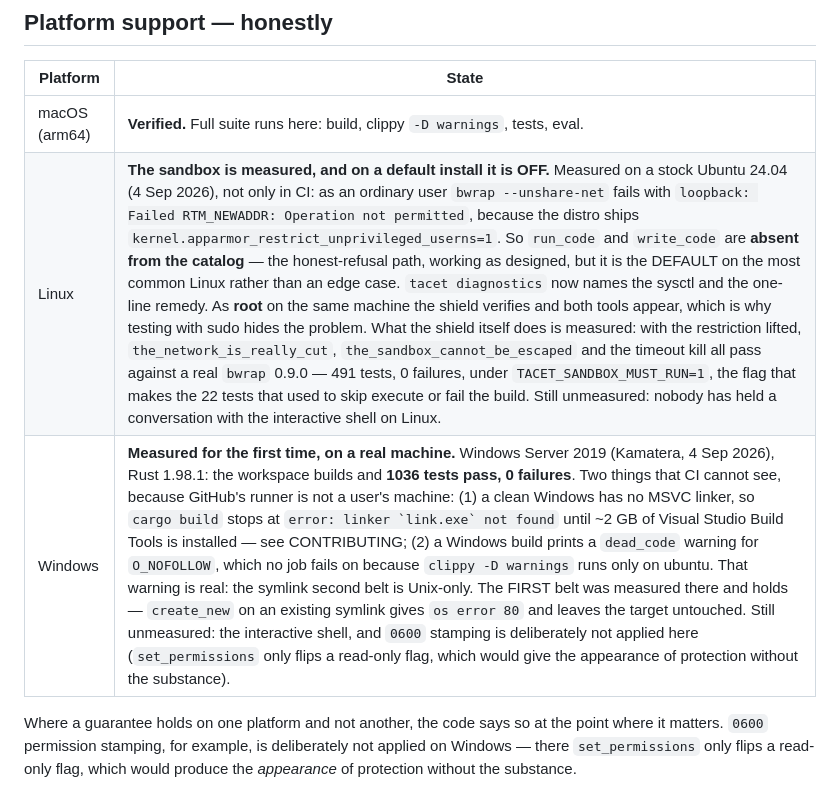
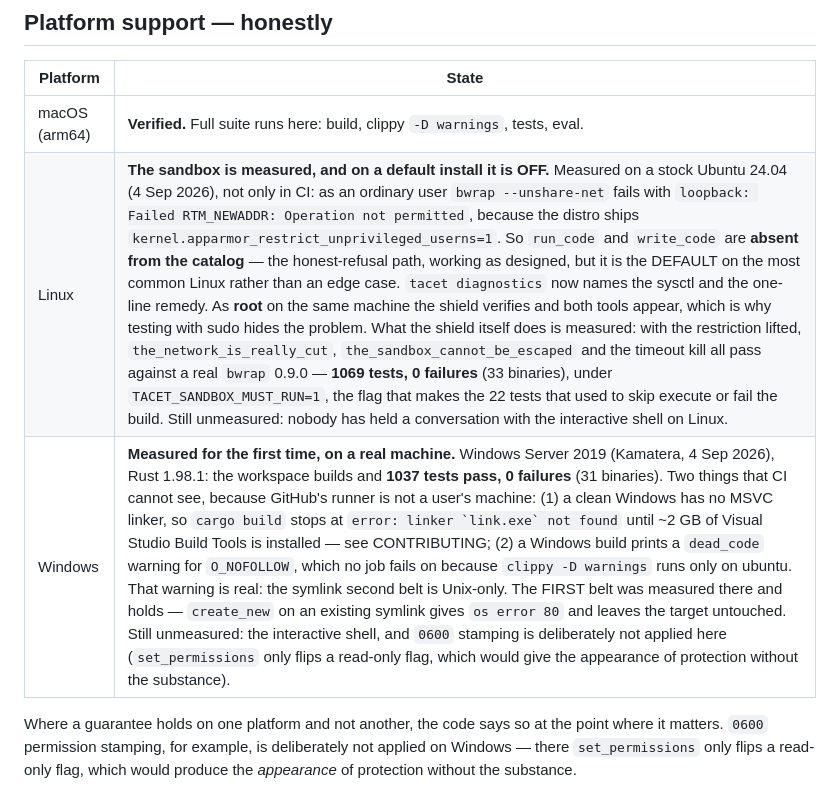
Before and after one commit to farukciftler/tacet-cli, a Markdown page: README.md, the part around the change. Drawn GitHub-style.

Commit message:
docs: correct the Linux test count — 491 was a truncated run reported as a total
I MEASURED A PARTIAL RUN AND WROTE IT DOWN AS THE NUMBER. The first Linux suite
was started over an SSH session that dropped mid-way; it reported 491 passing and
I put that in the README, the commit message and the PR without asking why Linux
would run half the tests Windows did. The asymmetry was the tell and I walked
past it.

RE-RUN ON THE CURRENT COMMIT, both boxes, nothing truncated:

    macOS     1074 passed, 0 failed
    Linux     1069 passed, 0 failed, 9 ignored   (33 binaries)
    Windows   1037 passed, 0 failed, 9 ignored   (31 binaries)

These now explain each other. Linux is 5 short of macOS — `calendar` and
`clipboard` are macOS-only. Windows is 32 short of Linux, those five plus the
`#[cfg(unix)]` sandbox and symlink tests. A number that cannot be accounted for
is not a measurement, and 491 could not have been.

The Linux row's claims are unchanged and were never in doubt: the shield tests
pass against a real bwrap under `TACET_SANDBOX_MUST_RUN=1`, and `run_code` is
absent for a non-root user on a default Ubuntu 24.04. Only the total was wrong.

Co-Authored-By: Claude Opus 5 (1M context) <noreply@anthropic.com>
Claude-Session: https://claude.ai/code/session_01SpwYGCP4sFoWdt1scRn5tX

```diff
--- a/README.md
+++ b/README.md
@@ -296,8 +296,8 @@ its own resolution limit rather than letting a +3 be reported as progress.
 | Platform | State |
 |---|---|
 | macOS (arm64) | **Verified.** Full suite runs here: build, clippy `-D warnings`, tests, eval. |
-| Linux | **The sandbox is measured, and on a default install it is OFF.** Measured on a stock Ubuntu 24.04 (4 Sep 2026), not only in CI: as an ordinary user `bwrap --unshare-net` fails with `loopback: Failed RTM_NEWADDR: Operation not permitted`, because the distro ships `kernel.apparmor_restrict_unprivileged_userns=1`. So `run_code` and `write_code` are **absent from the catalog** — the honest-refusal path, working as designed, but it is the DEFAULT on the most common Linux rather than an edge case. `tacet diagnostics` now names the sysctl and the one-line remedy. As **root** on the same machine the shield verifies and both tools appear, which is why testing with sudo hides the problem. What the shield itself does is measured: with the restriction lifted, `the_network_is_really_cut`, `the_sandbox_cannot_be_escaped` and the timeout kill all pass against a real `bwrap` 0.9.0 — 491 tests, 0 failures, under `TACET_SANDBOX_MUST_RUN=1`, the flag that makes the 22 tests that used to skip execute or fail the build. Still unmeasured: nobody has held a conversation with the interactive shell on Linux. |
-| Windows | **Measured for the first time, on a real machine.** Windows Server 2019 (Kamatera, 4 Sep 2026), Rust 1.98.1: the workspace builds and **1036 tests pass, 0 failures**. Two things that CI cannot see, because GitHub's runner is not a user's machine: (1) a clean Windows has no MSVC linker, so `cargo build` stops at ``error: linker `link.exe` not found`` until ~2 GB of Visual Studio Build Tools is installed — see CONTRIBUTING; (2) a Windows build prints a `dead_code` warning for `O_NOFOLLOW`, which no job fails on because `clippy -D warnings` runs only on ubuntu. That warning is real: the symlink second belt is Unix-only. The FIRST belt was measured there and holds — `create_new` on an existing symlink gives `os error 80` and leaves the target untouched. Still unmeasured: the interactive shell, and `0600` stamping is deliberately not applied here (`set_permissions` only flips a read-only flag, which would give the appearance of protection without the substance). |
+| Linux | **The sandbox is measured, and on a default install it is OFF.** Measured on a stock Ubuntu 24.04 (4 Sep 2026), not only in CI: as an ordinary user `bwrap --unshare-net` fails with `loopback: Failed RTM_NEWADDR: Operation not permitted`, because the distro ships `kernel.apparmor_restrict_unprivileged_userns=1`. So `run_code` and `write_code` are **absent from the catalog** — the honest-refusal path, working as designed, but it is the DEFAULT on the most common Linux rather than an edge case. `tacet diagnostics` now names the sysctl and the one-line remedy. As **root** on the same machine the shield verifies and both tools appear, which is why testing with sudo hides the problem. What the shield itself does is measured: with the restriction lifted, `the_network_is_really_cut`, `the_sandbox_cannot_be_escaped` and the timeout kill all pass against a real `bwrap` 0.9.0 — **1069 tests, 0 failures** (33 binaries), under `TACET_SANDBOX_MUST_RUN=1`, the flag that makes the 22 tests that used to skip execute or fail the build. Still unmeasured: nobody has held a conversation with the interactive shell on Linux. |
+| Windows | **Measured for the first time, on a real machine.** Windows Server 2019 (Kamatera, 4 Sep 2026), Rust 1.98.1: the workspace builds and **1037 tests pass, 0 failures** (31 binaries). Two things that CI cannot see, because GitHub's runner is not a user's machine: (1) a clean Windows has no MSVC linker, so `cargo build` stops at ``error: linker `link.exe` not found`` until ~2 GB of Visual Studio Build Tools is installed — see CONTRIBUTING; (2) a Windows build prints a `dead_code` warning for `O_NOFOLLOW`, which no job fails on because `clippy -D warnings` runs only on ubuntu. That warning is real: the symlink second belt is Unix-only. The FIRST belt was measured there and holds — `create_new` on an existing symlink gives `os error 80` and leaves the target untouched. Still unmeasured: the interactive shell, and `0600` stamping is deliberately not applied here (`set_permissions` only flips a read-only flag, which would give the appearance of protection without the substance). |
 
 Where a guarantee holds on one platform and not another, the code says so at the point where it matters. `0600` permission stamping, for example, is deliberately not applied on Windows — there `set_permissions` only flips a read-only flag, which would produce the *appearance* of protection without the substance.
 
```
